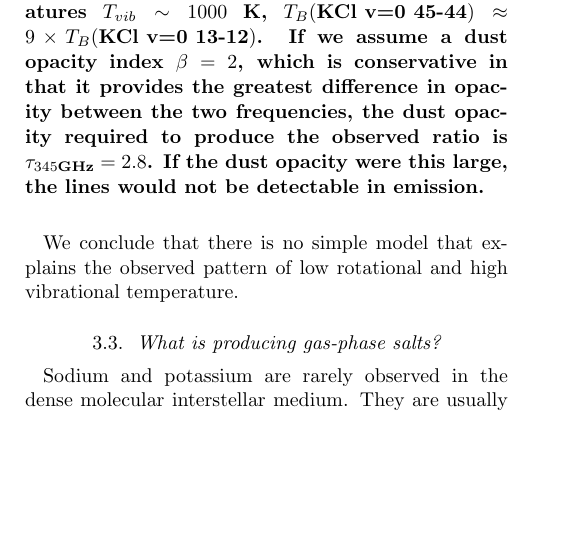
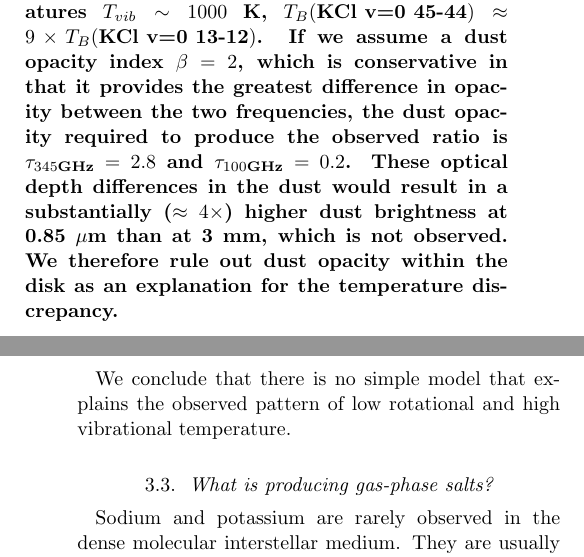
Before and after one commit to keflavich/SaltyDisk, a LaTeX paper (saltydisk.tex): part of one column of page 13 of 21 before the commit and two parts of the columns of pages 13 and 14 of 21 after it, the two joined at a grey line, cut so that both start at the same text, the shorter picture padded with empty space. Compiled offline with pdfLaTeX.

Commit message:
rule out opacity

```diff
--- a/saltydisk.tex
+++ b/saltydisk.tex
@@ -781,8 +781,11 @@ v=0 45-44}) \approx 9 \times T_{B}(\textrm{KCl v=0 13-12})$.
 If we assume a dust opacity index $\beta=2$,
 which is conservative in that it provides the greatest difference in opacity
 between the two frequencies, the dust opacity required to produce the observed ratio
-is $\tau_{345 \textrm{GHz}} = 2.8$.  If the dust opacity were this large,
-the lines would not be detectable in emission.
+is $\tau_{345 \textrm{GHz}} = 2.8$ and $\tau_{100 \textrm{GHz}} = 0.2$.  These optical
+depth differences in the dust would result in a substantially ($\approx4\times$) higher
+dust brightness at 0.85 \um than at 3 mm, which is not observed.  We therefore
+rule out dust opacity within the disk as an explanation for the temperature
+discrepancy.
 }
 
 \bigskip
```
